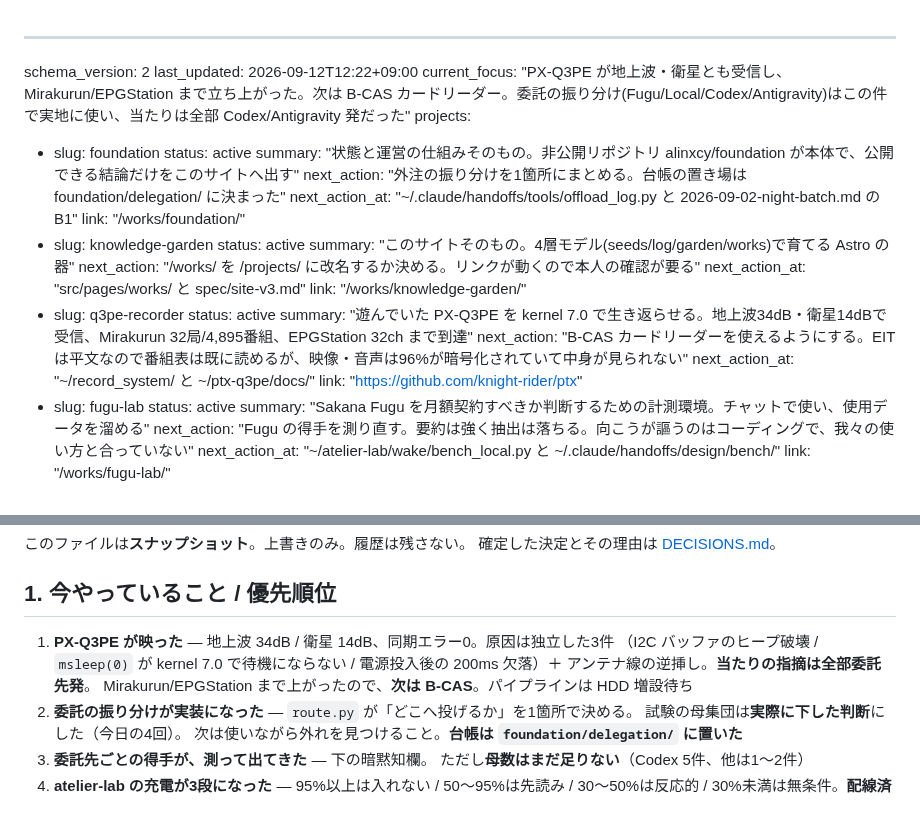
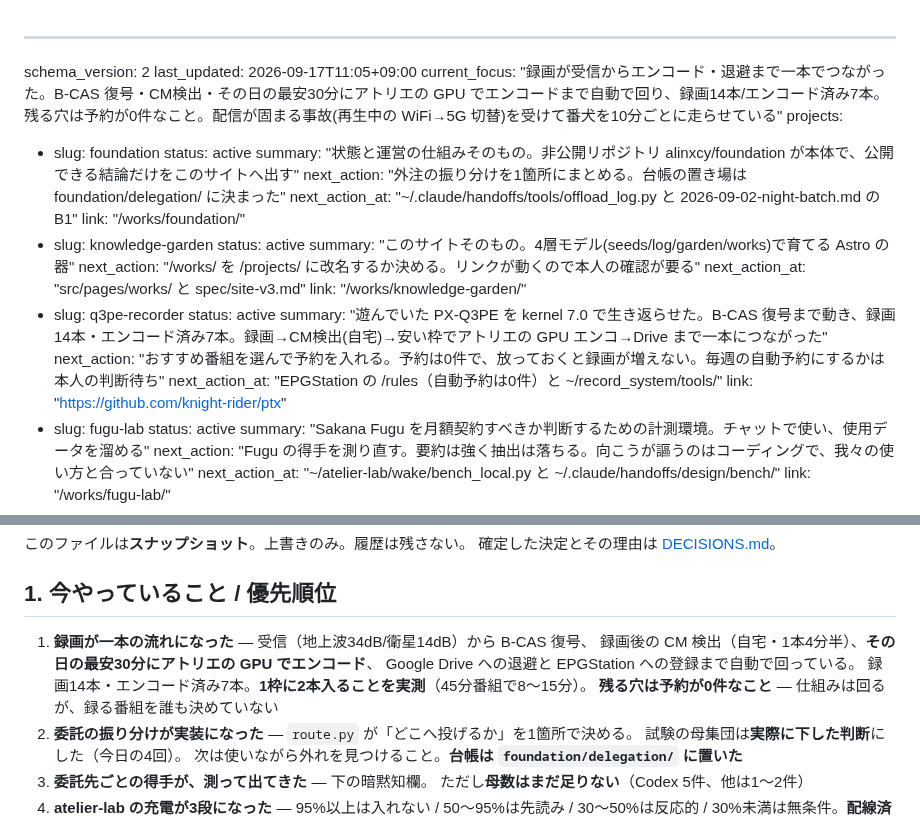
Before and after one commit to alinxcy/Tamorian7.com, a Markdown page: STATE.md, 2 parts joined by grey strips. GitHub-like rendering.

Commit message:
state: 録画が一本の流れになった（B-CAS/CM検出/最安枠エンコ/Drive退避）。残る穴は予約0件
9/12 から更新が止まっていた。q3pe-recorder の next_action は「次は B-CAS」のままだったが、
B-CAS 復号・録画後の CM 検出・その日の最安30分でのアトリエ GPU エンコード・Drive 退避・
EPGStation への登録まで動いている。録画14本/エンコード済み7本。
配信が固まる事故を受けて番犬を10分ごとに走らせていることも current_focus に入れた。

Co-Authored-By: Claude Opus 5 <noreply@anthropic.com>
Claude-Session: https://claude.ai/code/session_018RayyEJzZGMGmpH5FHkGAV

```diff
--- a/STATE.md
+++ b/STATE.md
@@ -1,7 +1,7 @@
 ---
 schema_version: 2
-last_updated: 2026-09-12T12:22+09:00
-current_focus: "PX-Q3PE が地上波・衛星とも受信し、Mirakurun/EPGStation まで立ち上がった。次は B-CAS カードリーダー。委託の振り分け(Fugu/Local/Codex/Antigravity)はこの件で実地に使い、当たりは全部 Codex/Antigravity 発だった"
+last_updated: 2026-09-17T11:05+09:00
+current_focus: "録画が受信からエンコード・退避まで一本でつながった。B-CAS 復号・CM検出・その日の最安30分にアトリエの GPU でエンコードまで自動で回り、録画14本/エンコード済み7本。残る穴は予約が0件なこと。配信が固まる事故(再生中の WiFi→5G 切替)を受けて番犬を10分ごとに走らせている"
 projects:
   - slug: foundation
     status: active
@@ -17,9 +17,9 @@ projects:
     link: "/works/knowledge-garden/"
   - slug: q3pe-recorder
     status: active
-    summary: "遊んでいた PX-Q3PE を kernel 7.0 で生き返らせる。地上波34dB・衛星14dBで受信、Mirakurun 32局/4,895番組、EPGStation 32ch まで到達"
-    next_action: "B-CAS カードリーダーを使えるようにする。EIT は平文なので番組表は既に読めるが、映像・音声は96%が暗号化されていて中身が見られない"
-    next_action_at: "~/record_system/ と ~/ptx-q3pe/docs/"
+    summary: "遊んでいた PX-Q3PE を kernel 7.0 で生き返らせた。B-CAS 復号まで動き、録画14本・エンコード済み7本。録画→CM検出(自宅)→安い枠でアトリエの GPU エンコ→Drive まで一本につながった"
+    next_action: "おすすめ番組を選んで予約を入れる。予約は0件で、放っておくと録画が増えない。毎週の自動予約にするかは本人の判断待ち"
+    next_action_at: "EPGStation の /rules（自動予約は0件）と ~/record_system/tools/"
     link: "https://github.com/knight-rider/ptx"
   - slug: fugu-lab
     status: active
@@ -88,10 +88,11 @@ pending:
 
 ## 1. 今やっていること / 優先順位
 
-1. **PX-Q3PE が映った** — 地上波 34dB / 衛星 14dB、同期エラー0。原因は独立した3件
-   （I2C バッファのヒープ破壊 / `msleep(0)` が kernel 7.0 で待機にならない /
-   電源投入後の 200ms 欠落）＋ アンテナ線の逆挿し。**当たりの指摘は全部委託先発**。
-   Mirakurun/EPGStation まで上がったので、**次は B-CAS**。パイプラインは HDD 増設待ち
+1. **録画が一本の流れになった** — 受信（地上波34dB/衛星14dB）から B-CAS 復号、
+   録画後の CM 検出（自宅・1本4分半）、**その日の最安30分にアトリエの GPU でエンコード**、
+   Google Drive への退避と EPGStation への登録まで自動で回っている。
+   録画14本・エンコード済み7本。**1枠に2本入ることを実測**（45分番組で8〜15分）。
+   **残る穴は予約が0件なこと** — 仕組みは回るが、録る番組を誰も決めていない
 2. **委託の振り分けが実装になった** — `route.py` が「どこへ投げるか」を1箇所で決める。
    試験の母集団は**実際に下した判断**にした（今日の4回）。
    次は使いながら外れを見つけること。**台帳は `foundation/delegation/` に置いた**
```
